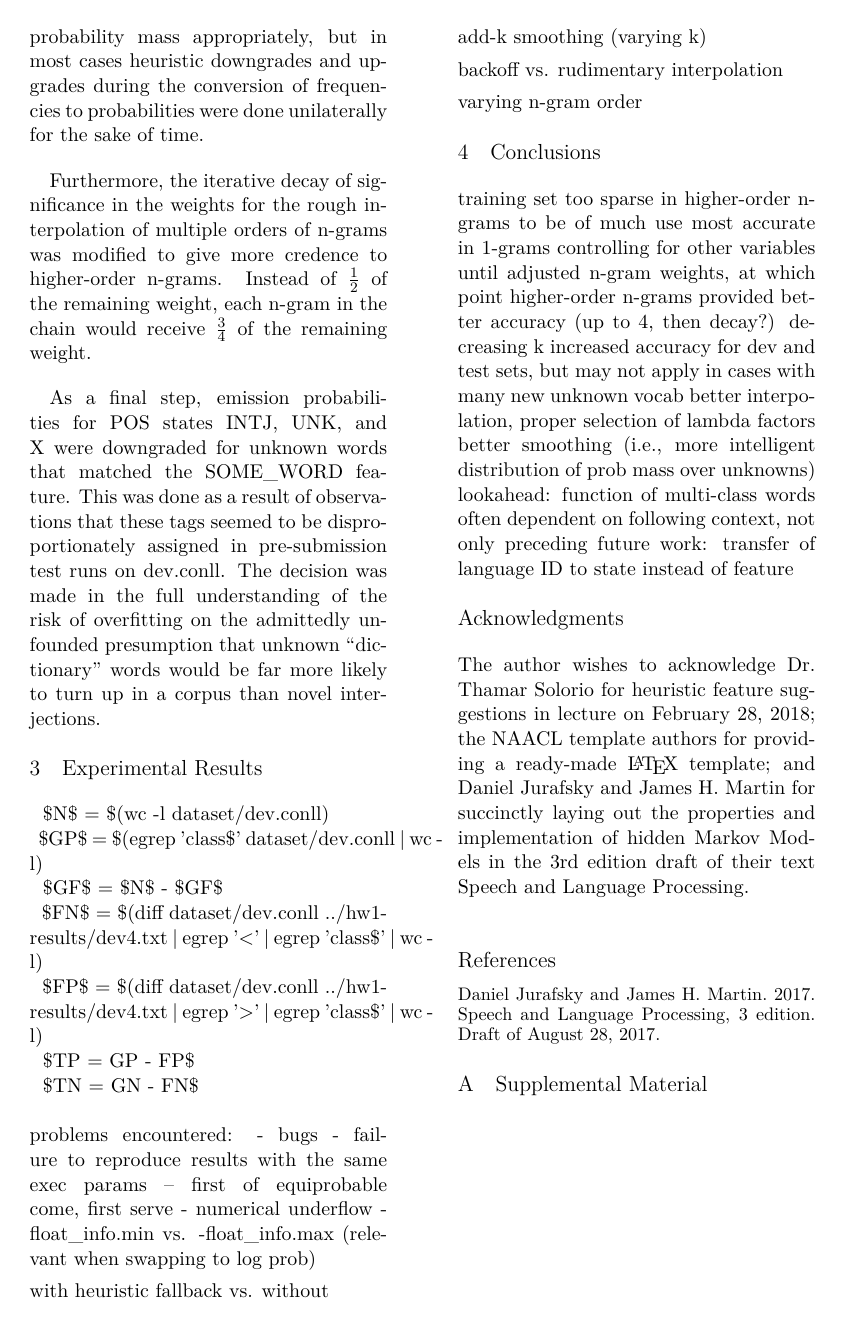
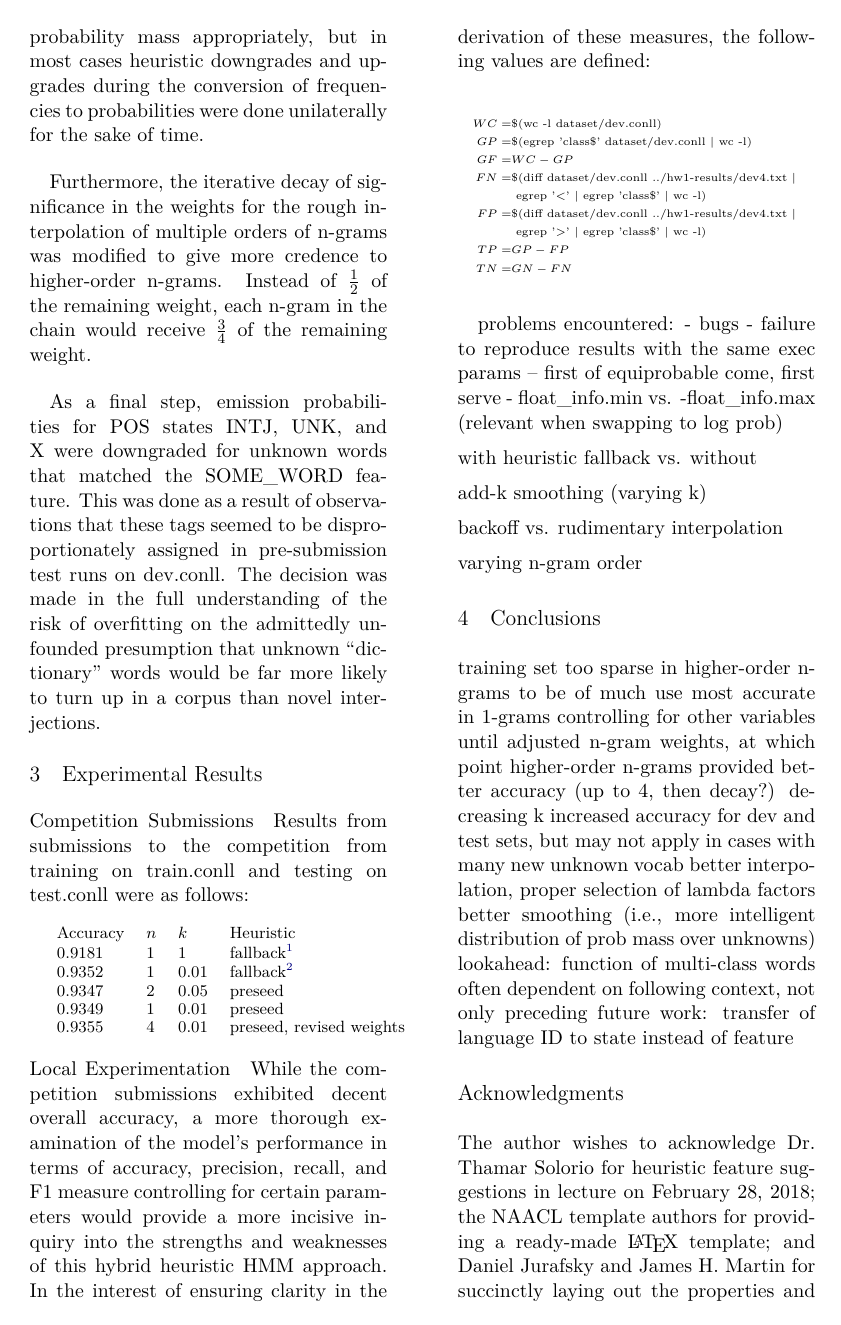
Before and after one commit to myantosca/hmm-hps, a LaTeX paper (doc/yantosca_COSC6336_assg_1.tex): page 3 of 3 before the commit and page 3 of 4 after it. Compiled offline with XeLaTeX.

Commit message:
Starting to fill out results section.

```diff
--- a/doc/yantosca_COSC6336_assg_1.tex
+++ b/doc/yantosca_COSC6336_assg_1.tex
@@ -197,21 +197,48 @@ likely to turn up in a corpus than novel interjections.
 
 \section{Experimental Results}
 
-\begin{alltt}
-  $N$ = \$(wc -l dataset/dev.conll)
-  $GP$ = \$(egrep '\emph{class}\$' dataset/dev.conll | wc -l)
-  $GF$ = $N$ - $GF$
-  $FN$ = \$(diff dataset/dev.conll ../hw1-results/dev4.txt | egrep '<' | egrep '\emph{class}\$' | wc -l)
-  $FP$ = \$(diff dataset/dev.conll ../hw1-results/dev4.txt | egrep '>' | egrep '\emph{class}\$' | wc -l)
-  $TP = GP - FP$
-  $TN = GN - FN$
-\end{alltt}
+\paragraph{Competition Submissions}
+Results from submissions to the competition from training on \texttt{train.conll}
+and testing on \texttt{test.conll} were as follows:
 
+\paragraph{}
+{\small
+\begin{tabular}{llll}
+  Accuracy & $n$ & $k$ & Heuristic \\
+  0.9181 & 1 & 1 & fallback\footnote{Regular probabilities.} \\
+  0.9352 & 1 & 0.01 & fallback\footnote{Log-space probabilities hereafter.} \\
+  0.9347 & 2 & 0.05 & preseed \\
+  0.9349 & 1 & 0.01 & preseed \\
+  0.9355 & 4 & 0.01 & preseed, revised weights
+\end{tabular}}
+
+\paragraph{Local Experimentation}
+While the competition submissions exhibited decent overall accuracy,
+a more thorough examination of the model's performance in
+terms of accuracy, precision, recall, and F1 measure controlling
+for certain parameters would provide a more incisive inquiry
+into the strengths and weaknesses of this hybrid heuristic HMM approach.
+In the interest of ensuring clarity in the derivation of these measures,
+the following values are defined:
+
+{\tiny
+\begin{align*}{}
+  WC =& \texttt{\$(wc -l dataset/dev.conll)} \\
+  GP =& \texttt{\$(egrep '\emph{class}\$' dataset/dev.conll | wc -l)} \\
+  GF =& WC - GP \\
+  FN =& \texttt{\$(diff dataset/dev.conll ../hw1-results/dev4.txt | } \\
+     &\  \texttt{egrep '<' | egrep '\emph{class}\$' | wc -l)} \\
+  FP =& \texttt{\$(diff dataset/dev.conll ../hw1-results/dev4.txt | } \\
+     &\  \texttt{egrep '>' | egrep '\emph{class}\$' | wc -l)} \\
+  TP =& GP - FP \\
+  TN =& GN - FN
+\end{align*}}
+
+\paragraph{}
 problems encountered:
 - bugs
 - failure to reproduce results with the same exec params
 -- first of equiprobable come, first serve
-- numerical underflow
 - float\_info.min vs. -float\_info.max (relevant when swapping to log prob)
 
 with heuristic fallback vs. without
```
